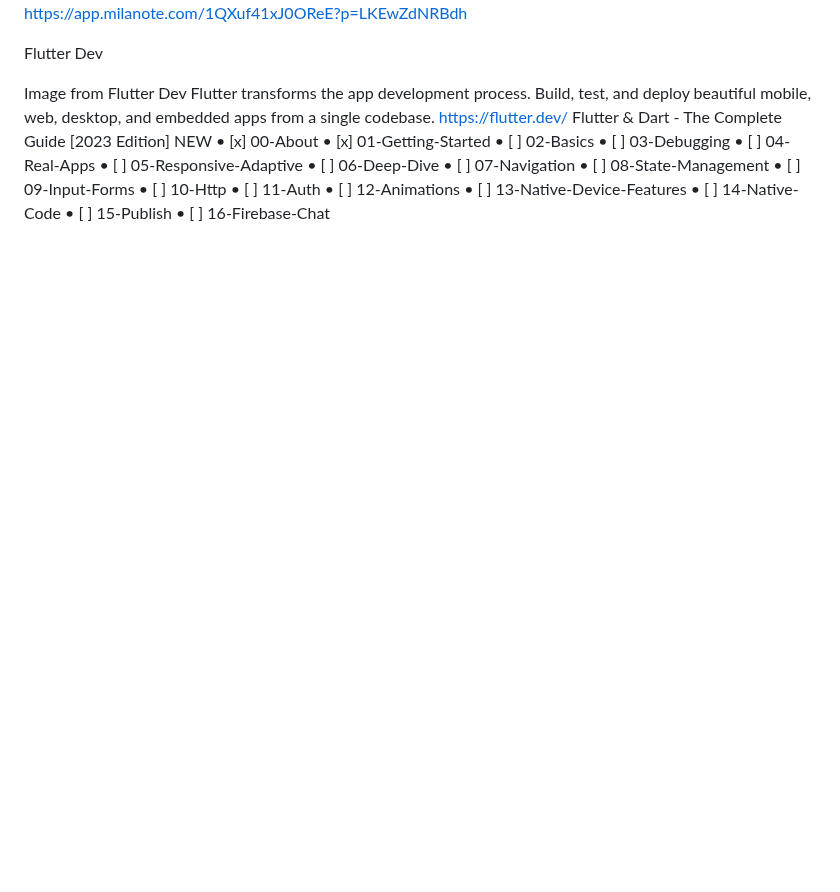
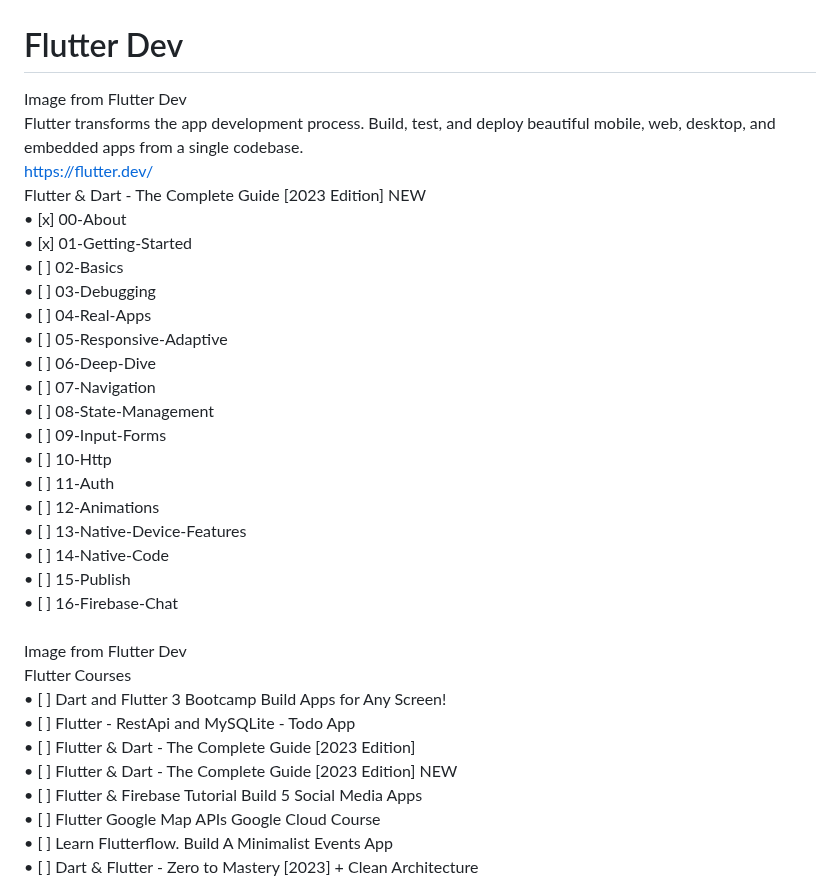
Before and after one commit to azmanbarraquias/flutter_practice, a Markdown page: README.md, the part around one of its changes. Rendered like a GitHub page; blank space fills up the shorter version.

```diff
--- a/README.md
+++ b/README.md
@@ -3,26 +3,37 @@ This is a practice project that holds all that I learned for flutter development
 My Progress https://app.milanote.com/1QXuf41xJ0OReE?p=LKEwZdNRBdh
 
-Flutter Dev
+#  Flutter Dev
 
-Image from Flutter Dev
-Flutter transforms the app development process. Build, test, and deploy beautiful mobile, web, desktop, and embedded apps from a single codebase.
-https://flutter.dev/
-Flutter & Dart - The Complete Guide [2023 Edition] NEW
-•	[x] 00-About
-•	[x] 01-Getting-Started
-•	[ ] 02-Basics
-•	[ ] 03-Debugging
-•	[ ] 04-Real-Apps
-•	[ ] 05-Responsive-Adaptive
-•	[ ] 06-Deep-Dive
-•	[ ] 07-Navigation
-•	[ ] 08-State-Management
-•	[ ] 09-Input-Forms
-•	[ ] 10-Http
-•	[ ] 11-Auth
-•	[ ] 12-Animations
-•	[ ] 13-Native-Device-Features
-•	[ ] 14-Native-Code
-•	[ ] 15-Publish
-•	[ ] 16-Firebase-Chat
+Image from Flutter Dev <br />
+Flutter transforms the app development process. Build, test, and deploy beautiful mobile, web, desktop, and embedded apps from a single codebase.<br />
+https://flutter.dev/ <br />
+Flutter & Dart - The Complete Guide [2023 Edition] NEW <br />
+•	[x] 00-About <br />
+•	[x] 01-Getting-Started <br />
+•	[ ] 02-Basics <br />
+•	[ ] 03-Debugging<br />
+•	[ ] 04-Real-Apps<br />
+•	[ ] 05-Responsive-Adaptive<br />
+•	[ ] 06-Deep-Dive<br />
+•	[ ] 07-Navigation<br />
+•	[ ] 08-State-Management<br />
+•	[ ] 09-Input-Forms<br />
+•	[ ] 10-Http<br />
+•	[ ] 11-Auth<br />
+•	[ ] 12-Animations<br />
+•	[ ] 13-Native-Device-Features<br />
+•	[ ] 14-Native-Code<br />
+•	[ ] 15-Publish<br />
+•	[ ] 16-Firebase-Chat<br />
+ <br />
+Image from Flutter Dev<br />
+Flutter Courses<br />
+•	[ ] Dart and Flutter 3 Bootcamp Build Apps for Any Screen!<br />
+•	[ ] Flutter - RestApi and MySQLite - Todo App<br />
+•	[ ] Flutter & Dart - The Complete Guide [2023 Edition]<br />
+•	[ ] Flutter & Dart - The Complete Guide [2023 Edition] NEW<br />
+•	[ ] Flutter & Firebase Tutorial Build 5 Social Media Apps<br />
+•	[ ] Flutter Google Map APIs Google Cloud Course<br />
+•	[ ] Learn Flutterflow. Build A Minimalist Events App<br />
+•	[ ] Dart & Flutter - Zero to Mastery [2023] + Clean Architecture<br />
 
```
Also changed, not shown: other parts of README.md (+123 -134 lines).
